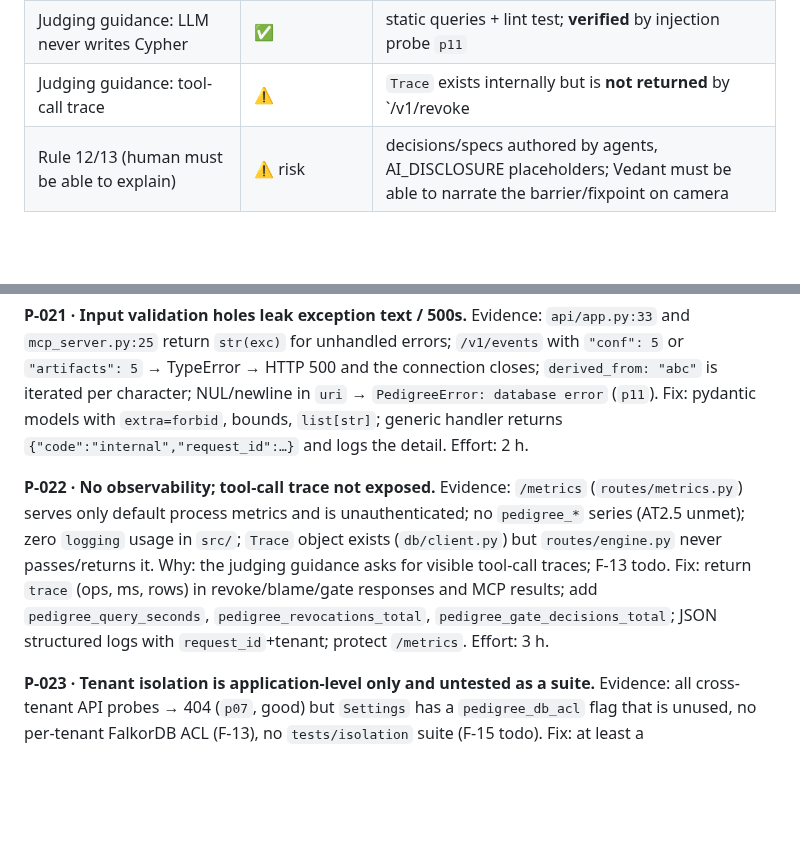
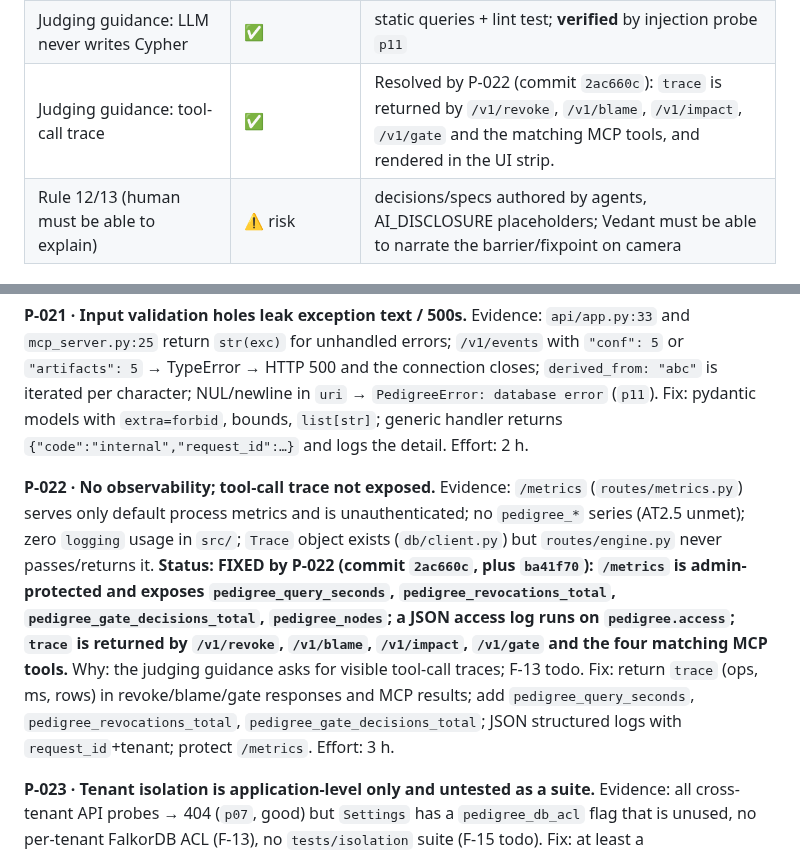
Before and after one commit to Vedant817/pedigree, a Markdown page: AUDIT.md, 2 parts joined by grey strips. GitHub-like rendering; blank space fills up the shorter version.

```diff
--- a/AUDIT.md
+++ b/AUDIT.md
@@ -65,7 +65,7 @@ Per-feature effective %, P0: F-01 95 · F-02 85 · F-03 70 · F-04 90 · F-05 75
 | Judging guidance: multi-hop depth | ✅ | blame paths, depth slider, 6-hop demo chain |
 | Judging guidance: "not in the graph" | ✅ | `NotFoundInGraph` / `not_in_graph` on blame (tested) |
 | Judging guidance: LLM never writes Cypher | ✅ | static queries + lint test; **verified** by injection probe `p11` |
-| Judging guidance: tool-call trace | ⚠️ | `Trace` exists internally but is **not returned** by `/v1/revoke|blame|gate` or MCP (`grep trace routes/engine.py` → 0 hits) (P-022) |
+| Judging guidance: tool-call trace | ✅ | Resolved by P-022 (commit `2ac660c`): `trace` is returned by `/v1/revoke`, `/v1/blame`, `/v1/impact`, `/v1/gate` and the matching MCP tools, and rendered in the UI strip.
 | Rule 12/13 (human must be able to explain) | ⚠️ risk | decisions/specs authored by agents, AI_DISCLOSURE placeholders; Vedant must be able to narrate the barrier/fixpoint on camera |
 
 ---
@@ -137,7 +137,7 @@ Format: **ID · Title** — Evidence · Why it matters · Exact fix · Effort.
 
 **P-021 · Input validation holes leak exception text / 500s.** Evidence: `api/app.py:33` and `mcp_server.py:25` return `str(exc)` for unhandled errors; `/v1/events` with `"conf": 5` or `"artifacts": 5` → TypeError → HTTP 500 and the connection closes; `derived_from: "abc"` is iterated per character; NUL/newline in `uri` → `PedigreeError: database error` (`p11`). Fix: pydantic models with `extra=forbid`, bounds, `list[str]`; generic handler returns `{"code":"internal","request_id":…}` and logs the detail. Effort: 2 h.
 
-**P-022 · No observability; tool-call trace not exposed.** Evidence: `/metrics` (`routes/metrics.py`) serves only default process metrics and is unauthenticated; no `pedigree_*` series (AT2.5 unmet); zero `logging` usage in `src/`; `Trace` object exists (`db/client.py`) but `routes/engine.py` never passes/returns it. Why: the judging guidance asks for visible tool-call traces; F-13 todo. Fix: return `trace` (ops, ms, rows) in revoke/blame/gate responses and MCP results; add `pedigree_query_seconds`, `pedigree_revocations_total`, `pedigree_gate_decisions_total`; JSON structured logs with `request_id`+tenant; protect `/metrics`. Effort: 3 h.
+**P-022 · No observability; tool-call trace not exposed.** Evidence: `/metrics` (`routes/metrics.py`) serves only default process metrics and is unauthenticated; no `pedigree_*` series (AT2.5 unmet); zero `logging` usage in `src/`; `Trace` object exists (`db/client.py`) but `routes/engine.py` never passes/returns it. **Status: FIXED by P-022 (commit `2ac660c`, plus `ba41f70`): `/metrics` is admin-protected and exposes `pedigree_query_seconds`, `pedigree_revocations_total`, `pedigree_gate_decisions_total`, `pedigree_nodes`; a JSON access log runs on `pedigree.access`; `trace` is returned by `/v1/revoke`, `/v1/blame`, `/v1/impact`, `/v1/gate` and the four matching MCP tools.** Why: the judging guidance asks for visible tool-call traces; F-13 todo. Fix: return `trace` (ops, ms, rows) in revoke/blame/gate responses and MCP results; add `pedigree_query_seconds`, `pedigree_revocations_total`, `pedigree_gate_decisions_total`; JSON structured logs with `request_id`+tenant; protect `/metrics`. Effort: 3 h.
 
 **P-023 · Tenant isolation is application-level only and untested as a suite.** Evidence: all cross-tenant API probes → 404 (`p07`, good) but `Settings` has a `pedigree_db_acl` flag that is unused, no per-tenant FalkorDB ACL (F-13), no `tests/isolation` suite (F-15 todo). Fix: at least a hypothesis/thread isolation test using my p04/p07 as base; optional ACL users. Effort: 3 h (tests), 4 h (ACL).
 
```
Also changed, not shown: docs/01-IDEA.md (+1 -1 lines), docs/02-ARCHITECTURE.md (+1 -1 lines).
